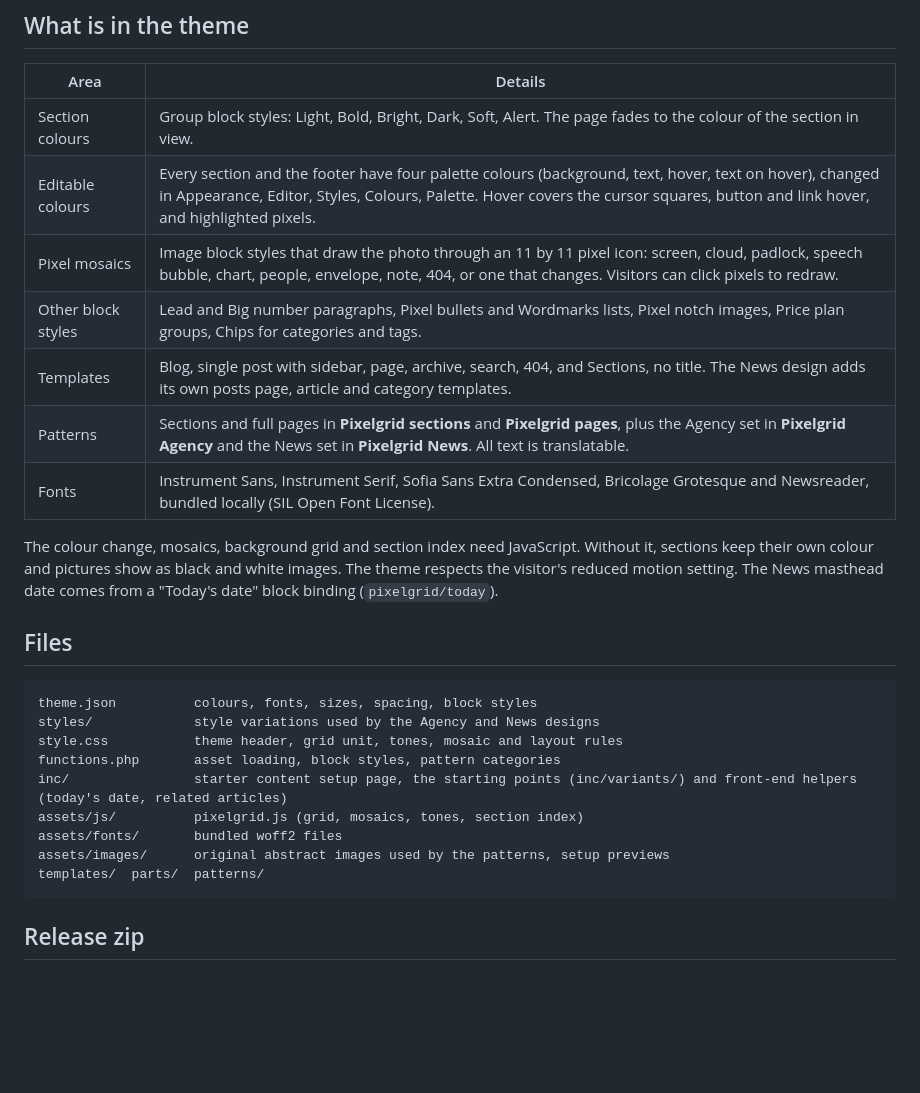
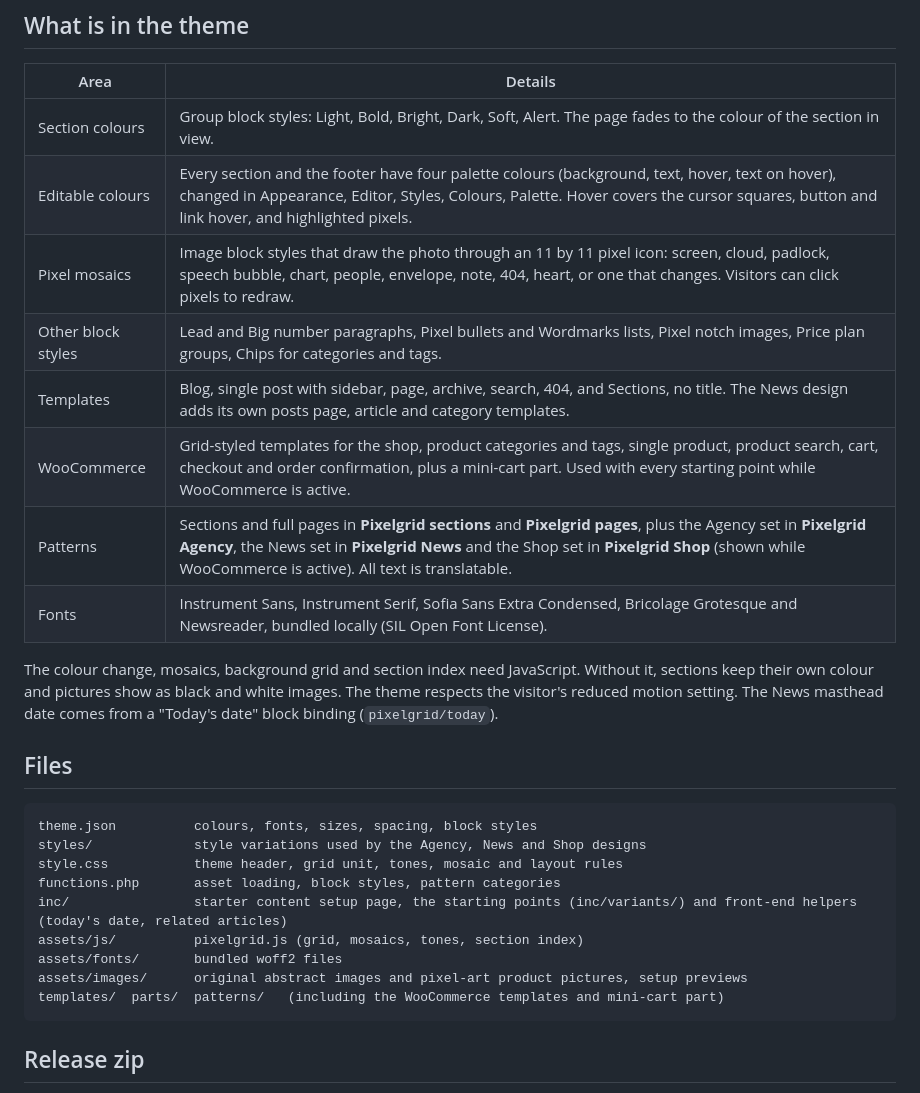
Before and after one commit to tajwar-t/pixel-grid, a Markdown page: README.md, the part around one of its changes. GitHub-like rendering; blank space fills up the shorter version.

````diff
--- a/README.md
+++ b/README.md
@@ -37,10 +39,11 @@ The setup follows the WordPress.org theme rules: core admin UI only, user consen
 |---|---|
 | Section colours | Group block styles: Light, Bold, Bright, Dark, Soft, Alert. The page fades to the colour of the section in view. |
 | Editable colours | Every section and the footer have four palette colours (background, text, hover, text on hover), changed in Appearance, Editor, Styles, Colours, Palette. Hover covers the cursor squares, button and link hover, and highlighted pixels. |
-| Pixel mosaics | Image block styles that draw the photo through an 11 by 11 pixel icon: screen, cloud, padlock, speech bubble, chart, people, envelope, note, 404, or one that changes. Visitors can click pixels to redraw. |
+| Pixel mosaics | Image block styles that draw the photo through an 11 by 11 pixel icon: screen, cloud, padlock, speech bubble, chart, people, envelope, note, 404, heart, or one that changes. Visitors can click pixels to redraw. |
 | Other block styles | Lead and Big number paragraphs, Pixel bullets and Wordmarks lists, Pixel notch images, Price plan groups, Chips for categories and tags. |
 | Templates | Blog, single post with sidebar, page, archive, search, 404, and Sections, no title. The News design adds its own posts page, article and category templates. |
-| Patterns | Sections and full pages in **Pixelgrid sections** and **Pixelgrid pages**, plus the Agency set in **Pixelgrid Agency** and the News set in **Pixelgrid News**. All text is translatable. |
+| WooCommerce | Grid-styled templates for the shop, product categories and tags, single product, product search, cart, checkout and order confirmation, plus a mini-cart part. Used with every starting point while WooCommerce is active. |
+| Patterns | Sections and full pages in **Pixelgrid sections** and **Pixelgrid pages**, plus the Agency set in **Pixelgrid Agency**, the News set in **Pixelgrid News** and the Shop set in **Pixelgrid Shop** (shown while WooCommerce is active). All text is translatable. |
 | Fonts | Instrument Sans, Instrument Serif, Sofia Sans Extra Condensed, Bricolage Grotesque and Newsreader, bundled locally (SIL Open Font License). |
 
 The colour change, mosaics, background grid and section index need JavaScript. Without it, sections keep their own colour and pictures show as black and white images. The theme respects the visitor's reduced motion setting. The News masthead date comes from a "Today's date" block binding (`pixelgrid/today`).
@@ -49,14 +52,14 @@ The colour change, mosaics, background grid and section index need JavaScript. W
 
 ```
 theme.json          colours, fonts, sizes, spacing, block styles
-styles/             style variations used by the Agency and News designs
+styles/             style variations used by the Agency, News and Shop designs
 style.css           theme header, grid unit, tones, mosaic and layout rules
 functions.php       asset loading, block styles, pattern categories
 inc/                starter content setup page, the starting points (inc/variants/) and front-end helpers (today's date, related articles)
 assets/js/          pixelgrid.js (grid, mosaics, tones, section index)
 assets/fonts/       bundled woff2 files
-assets/images/      original abstract images used by the patterns, setup previews
-templates/  parts/  patterns/
+assets/images/      original abstract images and pixel-art product pictures, setup previews
+templates/  parts/  patterns/   (including the WooCommerce templates and mini-cart part)
 ```
 
 ## Release zip
````
Also changed, not shown: other parts of README.md (+5 -3 lines), screenshot.png, 8 other files.
